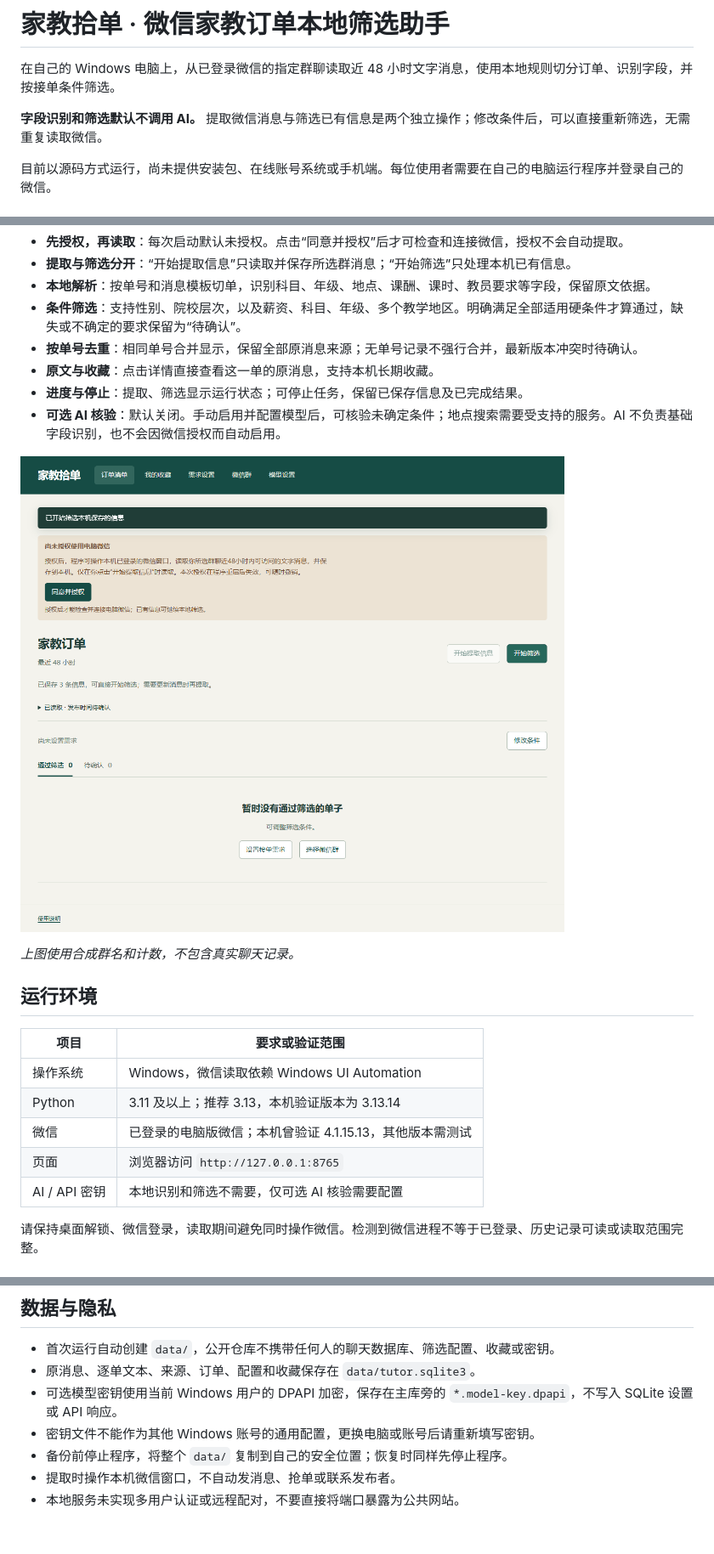
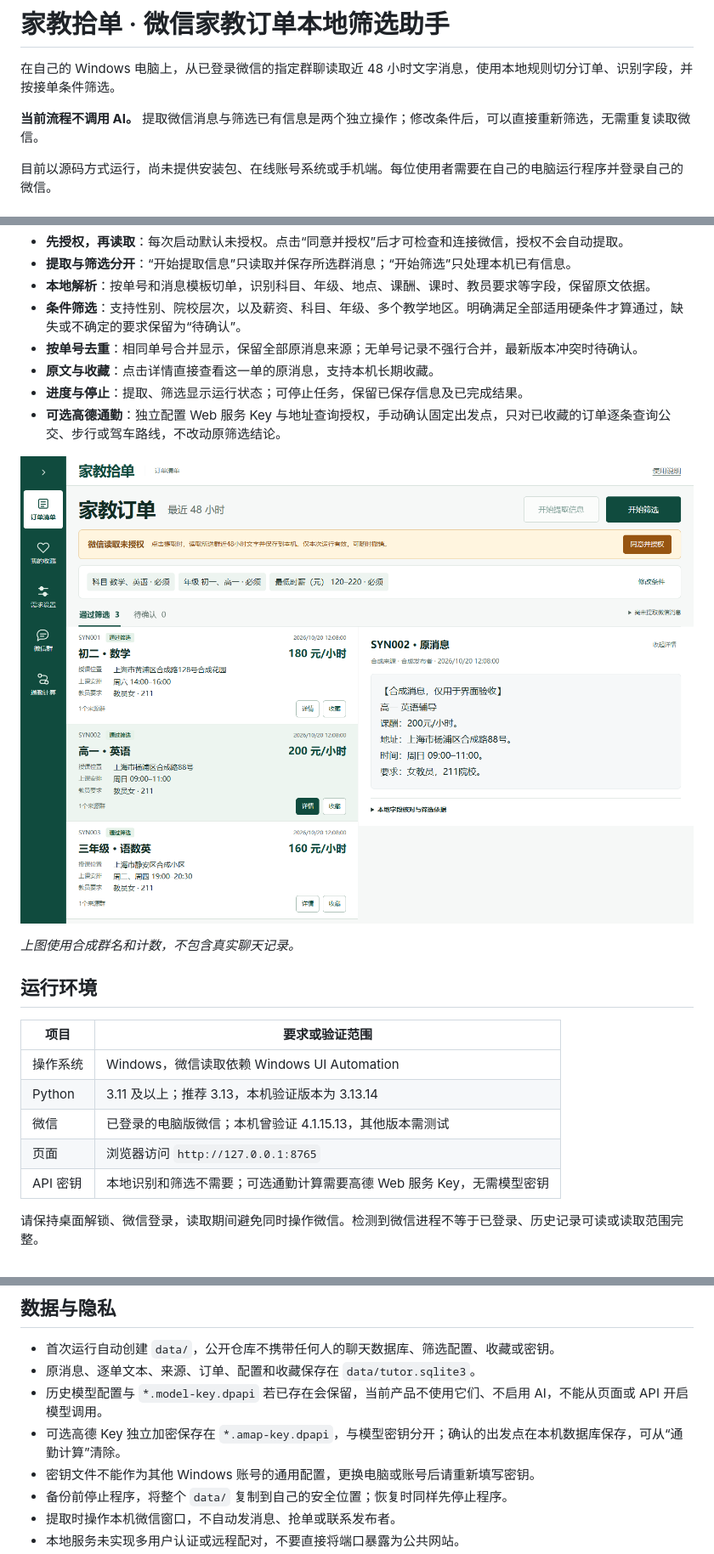
Before and after one commit to Huoxixi/tutor-assistant, a Markdown page: README.md, 3 parts joined by grey strips. Shown at 85% size. GitHub-like rendering; pictures changed too: docs/images/authorization-preview.png; blank space fills up the shorter version.

Commit message:
Redesign order workspace and add authorized Amap commute planning

```diff
--- a/README.md
+++ b/README.md
@@ -2,7 +2,7 @@
 
 在自己的 Windows 电脑上，从已登录微信的指定群聊读取近 48 小时文字消息，使用本地规则切分订单、识别字段，并按接单条件筛选。
 
-**字段识别和筛选默认不调用 AI。** 提取微信消息与筛选已有信息是两个独立操作；修改条件后，可以直接重新筛选，无需重复读取微信。
+**当前流程不调用 AI。** 提取微信消息与筛选已有信息是两个独立操作；修改条件后，可以直接重新筛选，无需重复读取微信。
 
 目前以源码方式运行，尚未提供安装包、在线账号系统或手机端。每位使用者需要在自己的电脑运行程序并登录自己的微信。
 
@@ -15,5 +15,5 @@
 - **按单号去重**：相同单号合并显示，保留全部原消息来源；无单号记录不强行合并，最新版本冲突时待确认。
 - **原文与收藏**：点击详情直接查看这一单的原消息，支持本机长期收藏。
 - **进度与停止**：提取、筛选显示运行状态；可停止任务，保留已保存信息及已完成结果。
-- **可选 AI 核验**：默认关闭。手动启用并配置模型后，可核验未确定条件；地点搜索需要受支持的服务。AI 不负责基础字段识别，也不会因微信授权而自动启用。
+- **可选高德通勤**：独立配置 Web 服务 Key 与地址查询授权，手动确认固定出发点，只对已收藏的订单逐条查询公交、步行或驾车路线，不改动原筛选结论。
 
@@ -29,7 +29,7 @@
 | Python | 3.11 及以上；推荐 3.13，本机验证版本为 3.13.14 |
 | 微信 | 已登录的电脑版微信；本机曾验证 4.1.15.13，其他版本需测试 |
 | 页面 | 浏览器访问 `http://127.0.0.1:8765` |
-| AI / API 密钥 | 本地识别和筛选不需要，仅可选 AI 核验需要配置 |
+| API 密钥 | 本地识别和筛选不需要；可选通勤计算需要高德 Web 服务 Key，无需模型密钥 |
 
 请保持桌面解锁、微信登录，读取期间避免同时操作微信。检测到微信进程不等于已登录、历史记录可读或读取范围完整。
 
@@ -135,7 +139,8 @@ py -3.13 -m venv .venv313
 
 - 首次运行自动创建 `data/`，公开仓库不携带任何人的聊天数据库、筛选配置、收藏或密钥。
 - 原消息、逐单文本、来源、订单、配置和收藏保存在 `data/tutor.sqlite3`。
-- 可选模型密钥使用当前 Windows 用户的 DPAPI 加密，保存在主库旁的 `*.model-key.dpapi`，不写入 SQLite 设置或 API 响应。
+- 历史模型配置与 `*.model-key.dpapi` 若已存在会保留，当前产品不使用它们、不启用 AI，不能从页面或 API 开启模型调用。
+- 可选高德 Key 独立加密保存在 `*.amap-key.dpapi`，与模型密钥分开；确认的出发点在本机数据库保存，可从“通勤计算”清除。
 - 密钥文件不能作为其他 Windows 账号的通用配置，更换电脑或账号后请重新填写密钥。
 - 备份前停止程序，将整个 `data/` 复制到自己的安全位置；恢复时同样先停止程序。
 - 提取时操作本机微信窗口，不自动发消息、抢单或联系发布者。
```
Also changed, not shown: other parts of README.md (+11 -6 lines), THIRD_PARTY_NOTICES.md (+7 -1 lines), docs/amap-setup.md (added, +48 -0 lines), docs/commute-workflow.md (added, +37 -0 lines), 12 other files.
